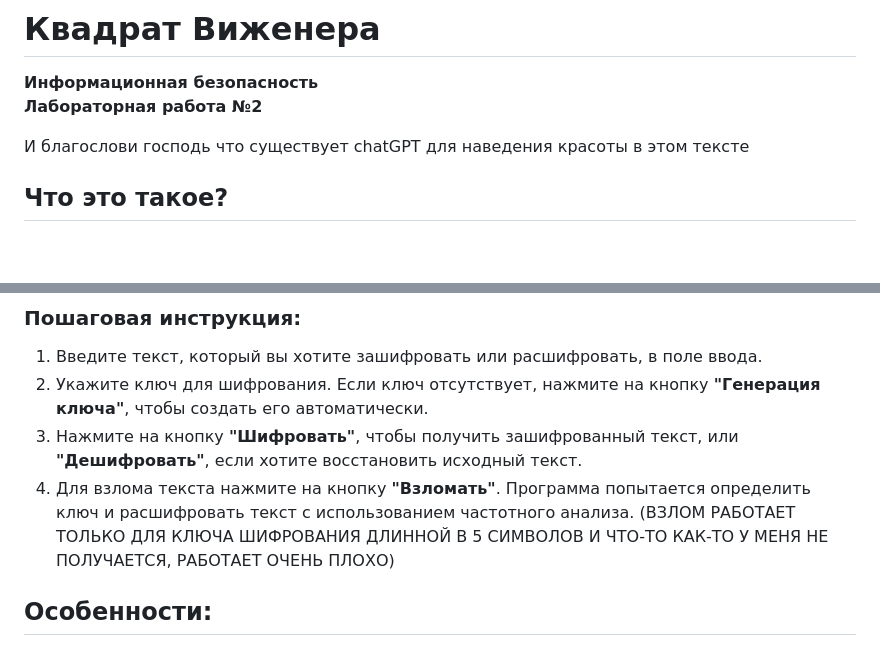
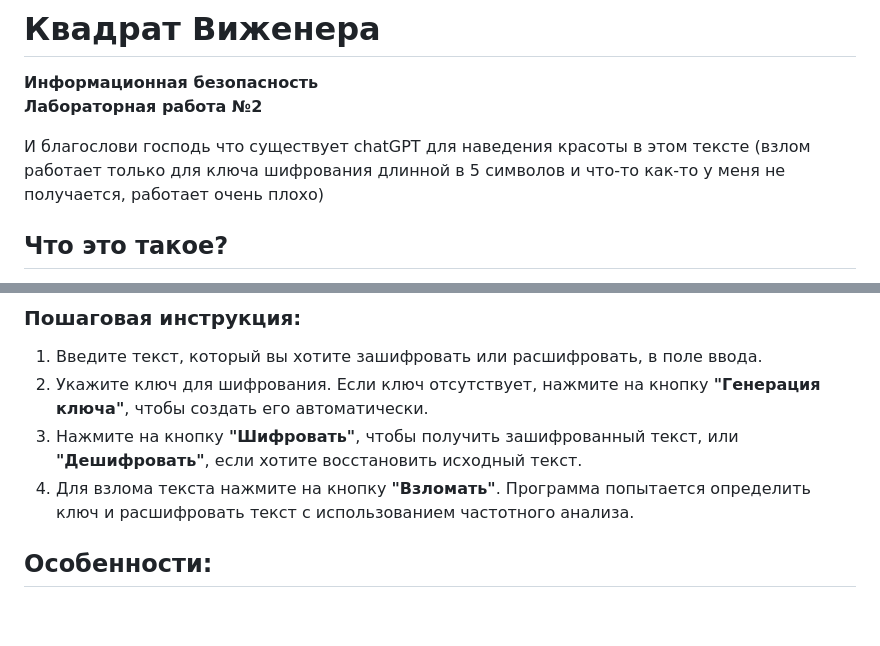
Before and after one commit to kshrnkrstn/-, a Markdown page: README.md, 2 parts joined by grey strips. GitHub-like rendering; blank space fills up the shorter version.

```diff
--- a/README.md
+++ b/README.md
@@ -3,6 +3,7 @@
 **Лабораторная работа №2**
 
 И благослови господь что существует chatGPT для наведения красоты в этом тексте
+(взлом работает только для ключа шифрования длинной в 5 символов и что-то как-то у меня не получается, работает очень плохо)
 
 ## Что это такое?
 Квадрат Виженера — это метод шифрования, основанный на использовании таблицы (или квадрата) с алфавитом, где каждая строка представляет собой алфавит, сдвинутый на одну позицию. Для шифрования используется ключ, который повторяется, пока не совпадёт по длине с текстом.
@@ -23,7 +24,7 @@
 1. Введите текст, который вы хотите зашифровать или расшифровать, в поле ввода.
 2. Укажите ключ для шифрования. Если ключ отсутствует, нажмите на кнопку **"Генерация ключа"**, чтобы создать его автоматически.
 3. Нажмите на кнопку **"Шифровать"**, чтобы получить зашифрованный текст, или **"Дешифровать"**, если хотите восстановить исходный текст.
-4. Для взлома текста нажмите на кнопку **"Взломать"**. Программа попытается определить ключ и расшифровать текст с использованием частотного анализа. (ВЗЛОМ РАБОТАЕТ ТОЛЬКО ДЛЯ КЛЮЧА ШИФРОВАНИЯ ДЛИННОЙ В 5 СИМВОЛОВ И ЧТО-ТО КАК-ТО У МЕНЯ НЕ ПОЛУЧАЕТСЯ, РАБОТАЕТ ОЧЕНЬ ПЛОХО)
+4. Для взлома текста нажмите на кнопку **"Взломать"**. Программа попытается определить ключ и расшифровать текст с использованием частотного анализа.
 
 ## Особенности:
 - Шифрование поддерживает только русский алфавит.
```
